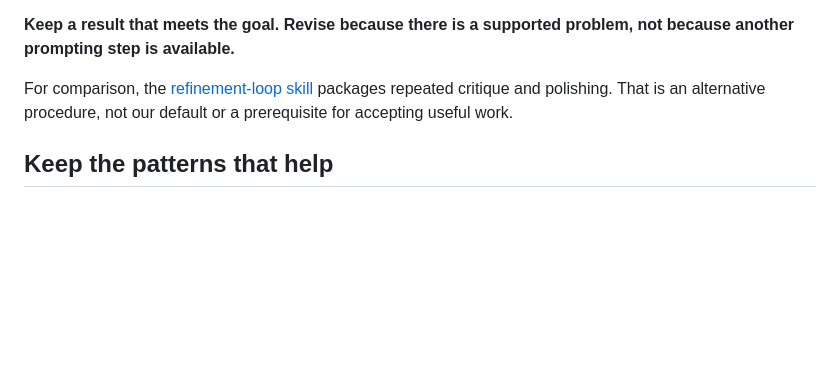
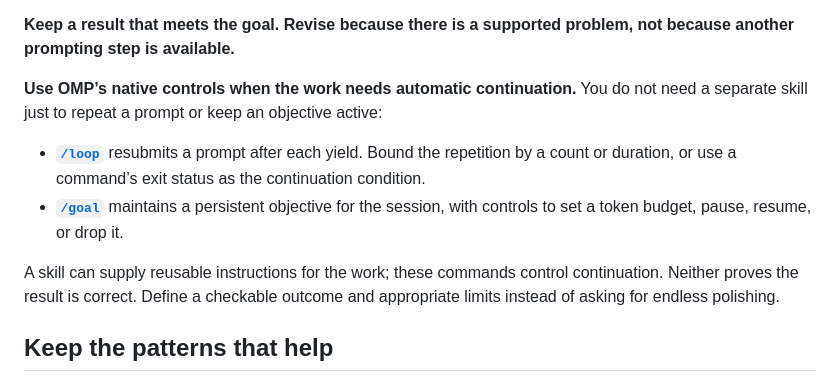
Before and after one commit to cymkd-simakovicveljko/agentic-workshop, a Markdown page: sections/foundations/prompting.md, the part around one of its changes. GitHub-like rendering; blank space fills up the shorter version.

```diff
--- a/sections/foundations/prompting.md
+++ b/sections/foundations/prompting.md
@@ -317,7 +339,12 @@ Use an agent review when you have a specific concern worth investigating, such a
 
 **Keep a result that meets the goal. Revise because there is a supported problem, not because another prompting step is available.**
 
-For comparison, the [refinement-loop skill](https://github.com/lexler/skill-factory/blob/main/output_skills/practices/refinement-loop/SKILL.md) packages repeated critique and polishing. That is an alternative procedure, not our default or a prerequisite for accepting useful work.
+**Use OMP’s native controls when the work needs automatic continuation.** You do not need a separate skill just to repeat a prompt or keep an objective active:
+
+- **[`/loop`](https://omp.sh/docs/modes)** resubmits a prompt after each yield. Bound the repetition by a count or duration, or use a command’s exit status as the continuation condition.
+- **[`/goal`](https://omp.sh/docs/goal)** maintains a persistent objective for the session, with controls to set a token budget, pause, resume, or drop it.
+
+A skill can supply reusable instructions for the work; these commands control continuation. Neither proves the result is correct. Define a checkable outcome and appropriate limits instead of asking for endless polishing.
 
 ## Keep the patterns that help
 
```
Also changed, not shown: other parts of sections/foundations/prompting.md (+26 -4 lines).
